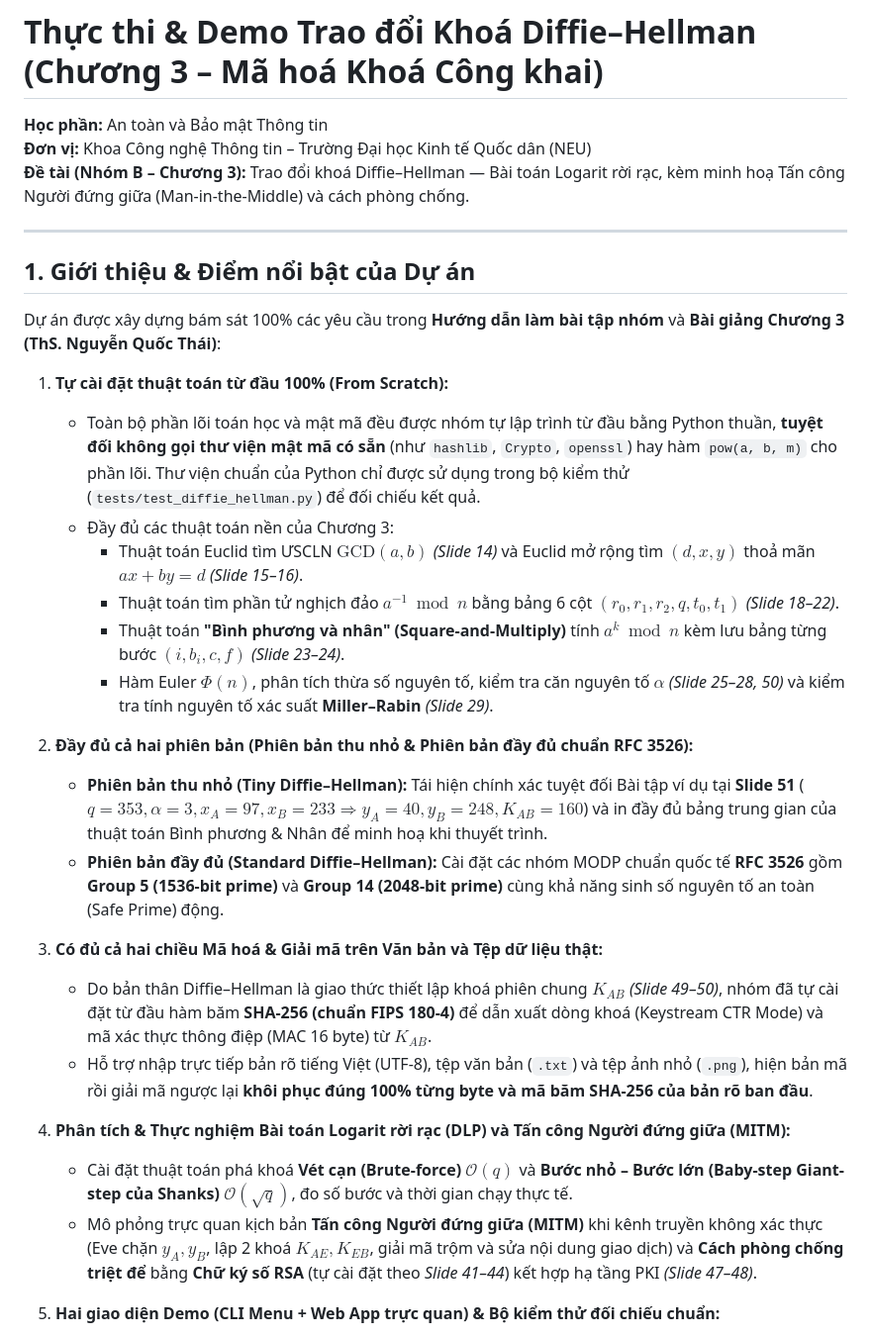
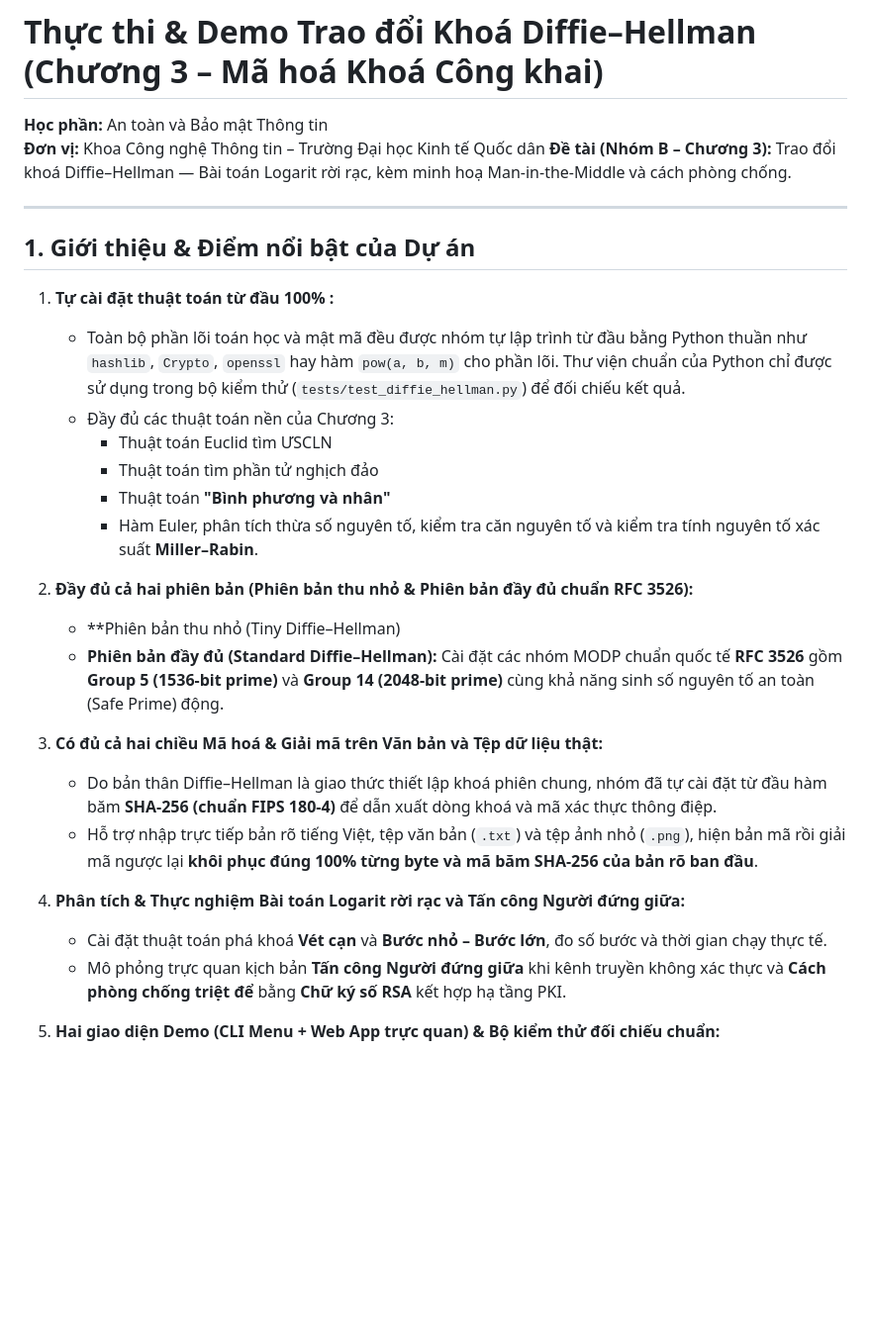
Before and after one commit to nguyentrungkien4112006-collab/Diffie-Hellman-Group-10, a Markdown page: README.md, the part around one of its changes. Shown at 99% size. Rendered like a GitHub page; blank space fills up the shorter version.

```diff
--- a/README.md
+++ b/README.md
@@ -1,34 +1,32 @@
 # Thực thi & Demo Trao đổi Khoá Diffie–Hellman (Chương 3 – Mã hoá Khoá Công khai)
 
 **Học phần:** An toàn và Bảo mật Thông tin
-**Đơn vị:** Khoa Công nghệ Thông tin – Trường Đại học Kinh tế Quốc dân (NEU)
-**Đề tài (Nhóm B – Chương 3):** Trao đổi khoá Diffie–Hellman — Bài toán Logarit rời rạc, kèm minh hoạ Tấn công Người đứng giữa (Man-in-the-Middle) và cách phòng chống.
+**Đơn vị:** Khoa Công nghệ Thông tin – Trường Đại học Kinh tế Quốc dân
+**Đề tài (Nhóm B – Chương 3):** Trao đổi khoá Diffie–Hellman — Bài toán Logarit rời rạc, kèm minh hoạ Man-in-the-Middle và cách phòng chống.
 
 ---
 
 ## 1. Giới thiệu & Điểm nổi bật của Dự án
 
-Dự án được xây dựng bám sát 100% các yêu cầu trong **Hướng dẫn làm bài tập nhóm** và **Bài giảng Chương 3 (ThS. Nguyễn Quốc Thái)**:
-
-1. **Tự cài đặt thuật toán từ đầu 100% (From Scratch):**
-   - Toàn bộ phần lõi toán học và mật mã đều được nhóm tự lập trình từ đầu bằng Python thuần, **tuyệt đối không gọi thư viện mật mã có sẵn** (như `hashlib`, `Crypto`, `openssl`) hay hàm `pow(a, b, m)` cho phần lõi. Thư viện chuẩn của Python chỉ được sử dụng trong bộ kiểm thử (`tests/test_diffie_hellman.py`) để đối chiếu kết quả.
+1. **Tự cài đặt thuật toán từ đầu 100% :**
+   - Toàn bộ phần lõi toán học và mật mã đều được nhóm tự lập trình từ đầu bằng Python thuần như `hashlib`, `Crypto`, `openssl` hay hàm `pow(a, b, m)` cho phần lõi. Thư viện chuẩn của Python chỉ được sử dụng trong bộ kiểm thử (`tests/test_diffie_hellman.py`) để đối chiếu kết quả.
    - Đầy đủ các thuật toán nền của Chương 3:
-     - Thuật toán Euclid tìm ƯSCLN $\text{GCD}(a, b)$ *(Slide 14)* và Euclid mở rộng tìm $(d, x, y)$ thoả mãn $ax + by = d$ *(Slide 15–16)*.
-     - Thuật toán tìm phần tử nghịch đảo $a^{-1} \bmod n$ bằng bảng 6 cột $(r_0, r_1, r_2, q, t_0, t_1)$ *(Slide 18–22)*.
-     - Thuật toán **"Bình phương và nhân" (Square-and-Multiply)** tính $a^k \bmod n$ kèm lưu bảng từng bước $(i, b_i, c, f)$ *(Slide 23–24)*.
-     - Hàm Euler $\Phi(n)$, phân tích thừa số nguyên tố, kiểm tra căn nguyên tố $\alpha$ *(Slide 25–28, 50)* và kiểm tra tính nguyên tố xác suất **Miller–Rabin** *(Slide 29)*.
+     - Thuật toán Euclid tìm ƯSCLN
+     - Thuật toán tìm phần tử nghịch đảo
+     - Thuật toán **"Bình phương và nhân"**
+     - Hàm Euler, phân tích thừa số nguyên tố, kiểm tra căn nguyên tố và kiểm tra tính nguyên tố xác suất **Miller–Rabin**.
 
 2. **Đầy đủ cả hai phiên bản (Phiên bản thu nhỏ & Phiên bản đầy đủ chuẩn RFC 3526):**
-   - **Phiên bản thu nhỏ (Tiny Diffie–Hellman):** Tái hiện chính xác tuyệt đối Bài tập ví dụ tại **Slide 51** ($q = 353, \alpha = 3, x_A = 97, x_B = 233 \Rightarrow y_A = 40, y_B = 248, K_{AB} = 160$) và in đầy đủ bảng trung gian của thuật toán Bình phương & Nhân để minh hoạ khi thuyết trình.
+   - **Phiên bản thu nhỏ (Tiny Diffie–Hellman)
    - **Phiên bản đầy đủ (Standard Diffie–Hellman):** Cài đặt các nhóm MODP chuẩn quốc tế **RFC 3526** gồm **Group 5 (1536-bit prime)** và **Group 14 (2048-bit prime)** cùng khả năng sinh số nguyên tố an toàn (Safe Prime) động.
 
 3. **Có đủ cả hai chiều Mã hoá & Giải mã trên Văn bản và Tệp dữ liệu thật:**
-   - Do bản thân Diffie–Hellman là giao thức thiết lập khoá phiên chung $K_{AB}$ *(Slide 49–50)*, nhóm đã tự cài đặt từ đầu hàm băm **SHA-256 (chuẩn FIPS 180-4)** để dẫn xuất dòng khoá (Keystream CTR Mode) và mã xác thực thông điệp (MAC 16 byte) từ $K_{AB}$.
-   - Hỗ trợ nhập trực tiếp bản rõ tiếng Việt (UTF-8), tệp văn bản (`.txt`) và tệp ảnh nhỏ (`.png`), hiện bản mã rồi giải mã ngược lại **khôi phục đúng 100% từng byte và mã băm SHA-256 của bản rõ ban đầu**.
+   - Do bản thân Diffie–Hellman là giao thức thiết lập khoá phiên chung, nhóm đã tự cài đặt từ đầu hàm băm **SHA-256 (chuẩn FIPS 180-4)** để dẫn xuất dòng khoá và mã xác thực thông điệp.
+   - Hỗ trợ nhập trực tiếp bản rõ tiếng Việt, tệp văn bản (`.txt`) và tệp ảnh nhỏ (`.png`), hiện bản mã rồi giải mã ngược lại **khôi phục đúng 100% từng byte và mã băm SHA-256 của bản rõ ban đầu**.
 
-4. **Phân tích & Thực nghiệm Bài toán Logarit rời rạc (DLP) và Tấn công Người đứng giữa (MITM):**
-   - Cài đặt thuật toán phá khoá **Vét cạn (Brute-force)** $\mathcal{O}(q)$ và **Bước nhỏ – Bước lớn (Baby-step Giant-step của Shanks)** $\mathcal{O}(\sqrt{q})$, đo số bước và thời gian chạy thực tế.
-   - Mô phỏng trực quan kịch bản **Tấn công Người đứng giữa (MITM)** khi kênh truyền không xác thực (Eve chặn $y_A, y_B$, lập 2 khoá $K_{AE}, K_{EB}$, giải mã trộm và sửa nội dung giao dịch) và **Cách phòng chống triệt để** bằng **Chữ ký số RSA** (tự cài đặt theo *Slide 41–44*) kết hợp hạ tầng PKI *(Slide 47–48)*.
+4. **Phân tích & Thực nghiệm Bài toán Logarit rời rạc và Tấn công Người đứng giữa:**
+   - Cài đặt thuật toán phá khoá **Vét cạn** và **Bước nhỏ – Bước lớn**, đo số bước và thời gian chạy thực tế.
+   - Mô phỏng trực quan kịch bản **Tấn công Người đứng giữa** khi kênh truyền không xác thực và **Cách phòng chống triệt để** bằng **Chữ ký số RSA** kết hợp hạ tầng PKI.
 
 5. **Hai giao diện Demo (CLI Menu + Web App trực quan) & Bộ kiểm thử đối chiếu chuẩn:**
    - Giao diện dòng lệnh (`main.py`) có menu chọn 8 chế độ demo trực tiếp trên lớp.
```
Also changed, not shown: other parts of README.md (+12 -59 lines).
